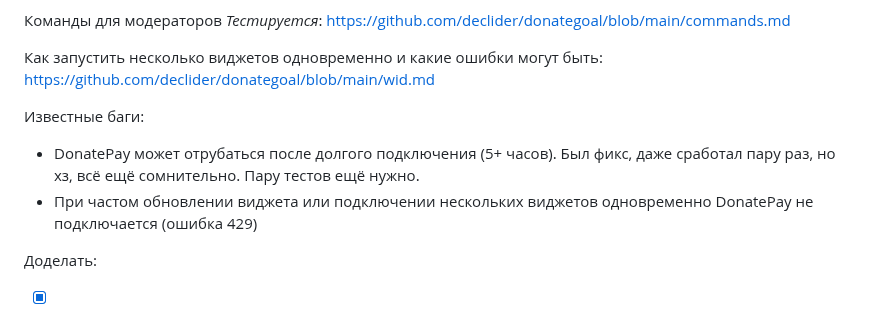
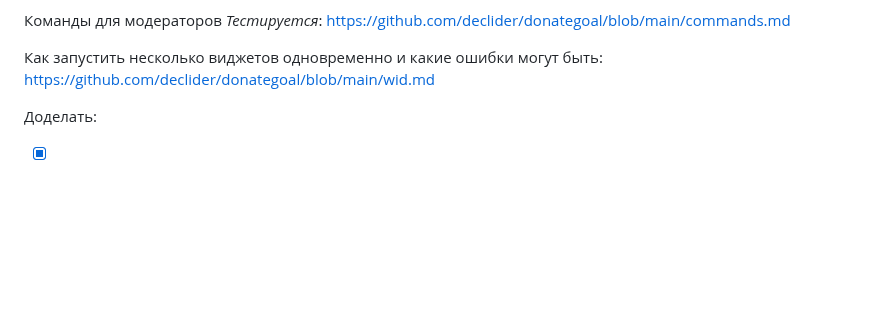
Before and after one commit to declider/donategoal, a Markdown page: readme.md, the part around the change. Rendered like a GitHub page; blank space fills up the shorter version.

```diff
--- a/readme.md
+++ b/readme.md
@@ -5,10 +5,6 @@
 Команды для модераторов *Тестируется*: https://github.com/declider/donategoal/blob/main/commands.md
 
 Как запустить несколько виджетов одновременно и какие ошибки могут быть: https://github.com/declider/donategoal/blob/main/wid.md
-
-Известные баги:
-- DonatePay может отрубаться после долгого подключения (5+ часов). Был фикс, даже сработал пару раз, но хз, всё ещё сомнительно. Пару тестов ещё нужно.
-- При частом обновлении виджета или подключении нескольких виджетов одновременно DonatePay не подключается (ошибка 429)
 
 Доделать:
 - [x] Добавить интеграцию с Twitch чатом для управления модераторами
```
